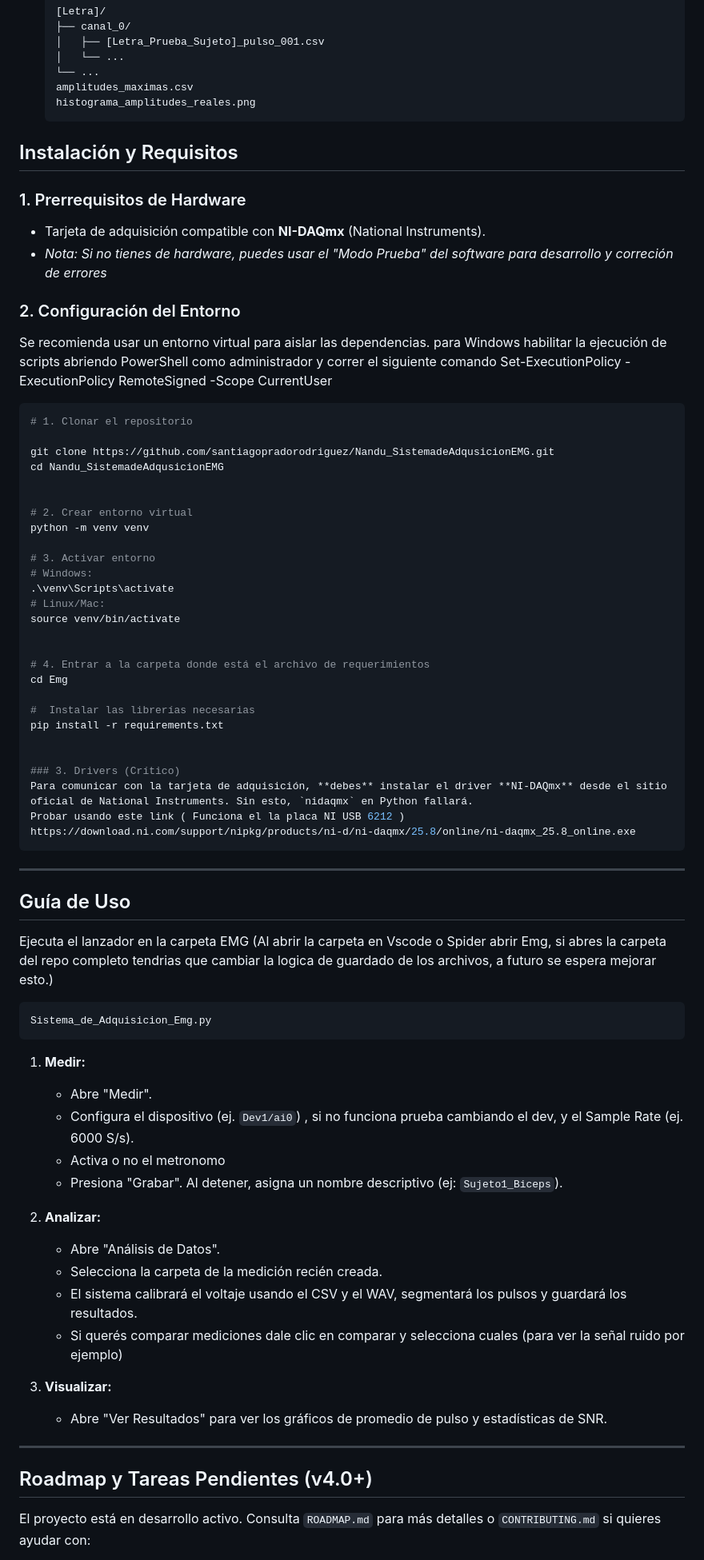
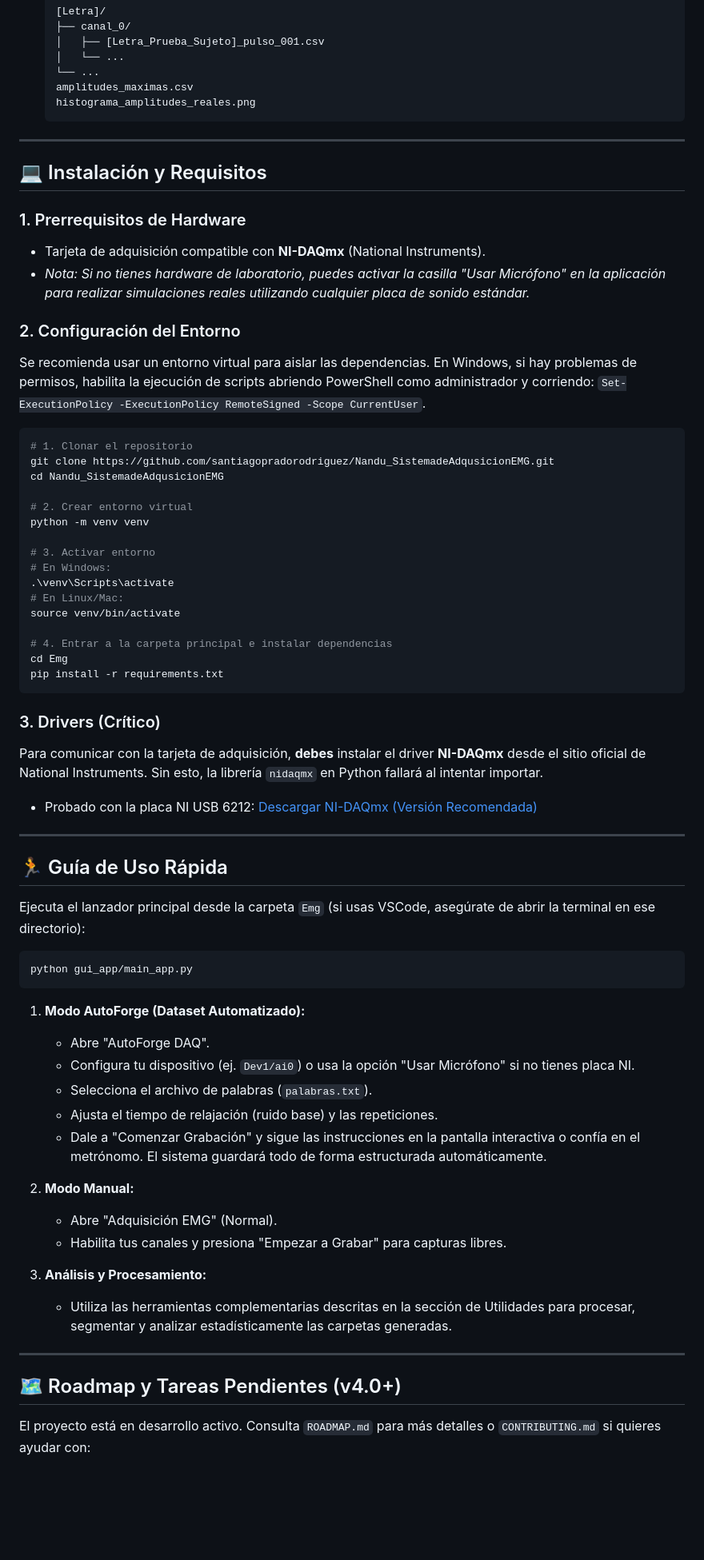
Before and after one commit to santiagopradorodriguez/Nandu_SistemadeAdqusicionEMG, a Markdown page: README.md, the part around one of its changes. Shown at 80% size. Drawn GitHub-style; blank space fills up the shorter version.

````diff
--- a/README.md
+++ b/README.md
@@ -127,71 +141,67 @@ graph TD
     histograma_amplitudes_reales.png
     ```
 
+---
 
-## Instalación y Requisitos
+## 💻 Instalación y Requisitos
 
 ### 1. Prerrequisitos de Hardware
 - Tarjeta de adquisición compatible con **NI-DAQmx** (National Instruments).
-- *Nota: Si no tienes de hardware, puedes usar el "Modo Prueba" del software para desarrollo y correción de errores*
+- *Nota: Si no tienes hardware de laboratorio, puedes activar la casilla "Usar Micrófono" en la aplicación para realizar simulaciones reales utilizando cualquier placa de sonido estándar.*
 
 ### 2. Configuración del Entorno
-Se recomienda usar un entorno virtual para aislar las dependencias. para Windows habilitar la ejecución de scripts abriendo PowerShell como administrador y correr el siguiente comando Set-ExecutionPolicy -ExecutionPolicy RemoteSigned -Scope CurrentUser
+Se recomienda usar un entorno virtual para aislar las dependencias. En Windows, si hay problemas de permisos, habilita la ejecución de scripts abriendo PowerShell como administrador y corriendo: `Set-ExecutionPolicy -ExecutionPolicy RemoteSigned -Scope CurrentUser`.
 
 ```bash
 # 1. Clonar el repositorio
-
 git clone https://github.com/santiagopradorodriguez/Nandu_SistemadeAdqusicionEMG.git
 cd Nandu_SistemadeAdqusicionEMG
-
 
 # 2. Crear entorno virtual
 python -m venv venv
 
 # 3. Activar entorno
-# Windows:
+# En Windows:
 .\venv\Scripts\activate
-# Linux/Mac:
+# En Linux/Mac:
 source venv/bin/activate
 
-
-# 4. Entrar a la carpeta donde está el archivo de requerimientos
+# 4. Entrar a la carpeta principal e instalar dependencias
 cd Emg
-
-#  Instalar las librerías necesarias
 pip install -r requirements.txt
-
+```
 
 ### 3. Drivers (Crítico)
-Para comunicar con la tarjeta de adquisición, **debes** instalar el driver **NI-DAQmx** desde el sitio oficial de National Instruments. Sin esto, `nidaqmx` en Python fallará.
-Probar usando este link ( Funciona el la placa NI USB 6212 ) https://download.ni.com/support/nipkg/products/ni-d/ni-daqmx/25.8/online/ni-daqmx_25.8_online.exe
-```
----
-
-##  Guía de Uso
-
-Ejecuta el lanzador en la carpeta EMG (Al abrir la carpeta en Vscode o Spider abrir Emg, si abres la carpeta del repo completo tendrias que cambiar la logica de guardado de los archivos, a futuro se espera mejorar esto.)
-
-```bash
-Sistema_de_Adquisicion_Emg.py
-```
-1.  **Medir:**
-    * Abre "Medir".
-    * Configura el dispositivo (ej. `Dev1/ai0`) , si no funciona prueba cambiando el dev, y el Sample Rate (ej. 6000 S/s).
-    * Activa o no el metronomo
-    * Presiona "Grabar". Al detener, asigna un nombre descriptivo (ej: `Sujeto1_Biceps`).
-
-2.  **Analizar:**
-    * Abre "Análisis de Datos".
-    * Selecciona la carpeta de la medición recién creada.
-    * El sistema calibrará el voltaje usando el CSV y el WAV, segmentará los pulsos y guardará los resultados.
-    * Si querés comparar mediciones dale clic en comparar y selecciona cuales (para ver la señal ruido por ejemplo)
-
-3.  **Visualizar:**
-    * Abre "Ver Resultados" para ver los gráficos de promedio de pulso y estadísticas de SNR.
+Para comunicar con la tarjeta de adquisición, **debes** instalar el driver **NI-DAQmx** desde el sitio oficial de National Instruments. Sin esto, la librería `nidaqmx` en Python fallará al intentar importar.
+- Probado con la placa NI USB 6212: [Descargar NI-DAQmx (Versión Recomendada)](https://download.ni.com/support/nipkg/products/ni-d/ni-daqmx/25.8/online/ni-daqmx_25.8_online.exe)
 
 ---
 
-## Roadmap y Tareas Pendientes (v4.0+)
+## 🏃 Guía de Uso Rápida
+
+Ejecuta el lanzador principal desde la carpeta `Emg` (si usas VSCode, asegúrate de abrir la terminal en ese directorio):
+
+```bash
+python gui_app/main_app.py
+```
+
+1.  **Modo AutoForge (Dataset Automatizado):**
+    * Abre "AutoForge DAQ".
+    * Configura tu dispositivo (ej. `Dev1/ai0`) o usa la opción "Usar Micrófono" si no tienes placa NI.
+    * Selecciona el archivo de palabras (`palabras.txt`).
+    * Ajusta el tiempo de relajación (ruido base) y las repeticiones.
+    * Dale a "Comenzar Grabación" y sigue las instrucciones en la pantalla interactiva o confía en el metrónomo. El sistema guardará todo de forma estructurada automáticamente.
+
+2.  **Modo Manual:**
+    * Abre "Adquisición EMG" (Normal).
+    * Habilita tus canales y presiona "Empezar a Grabar" para capturas libres.
+
+3.  **Análisis y Procesamiento:**
+    * Utiliza las herramientas complementarias descritas en la sección de Utilidades para procesar, segmentar y analizar estadísticamente las carpetas generadas.
+
+---
+
+## 🗺️ Roadmap y Tareas Pendientes (v4.0+)
 
 El proyecto está en desarrollo activo. Consulta `ROADMAP.md` para más detalles o `CONTRIBUTING.md` si quieres ayudar con:
 
````
Also changed, not shown: other parts of README.md (+48 -37 lines), CONTRIBUTING.md (+19 -18 lines).
